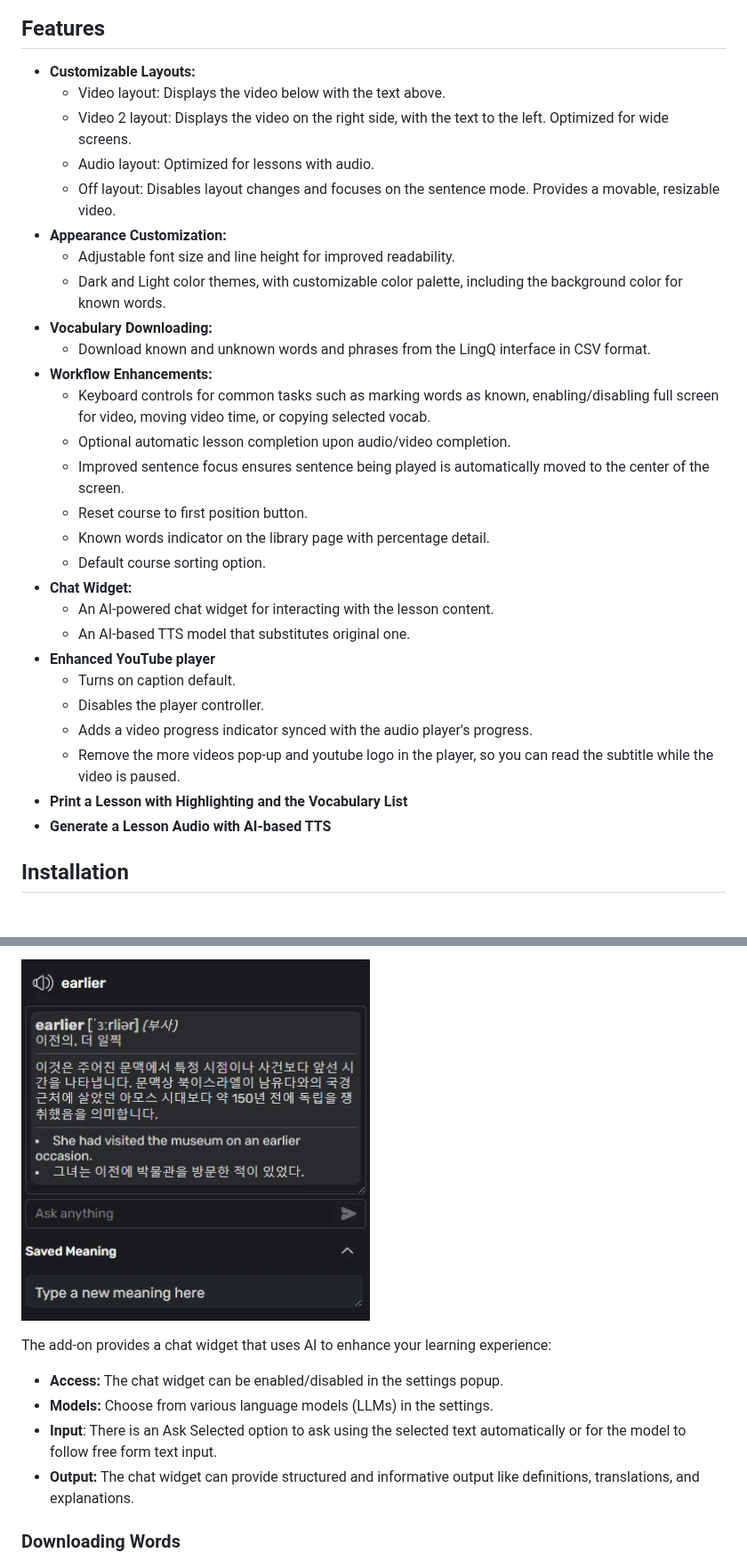
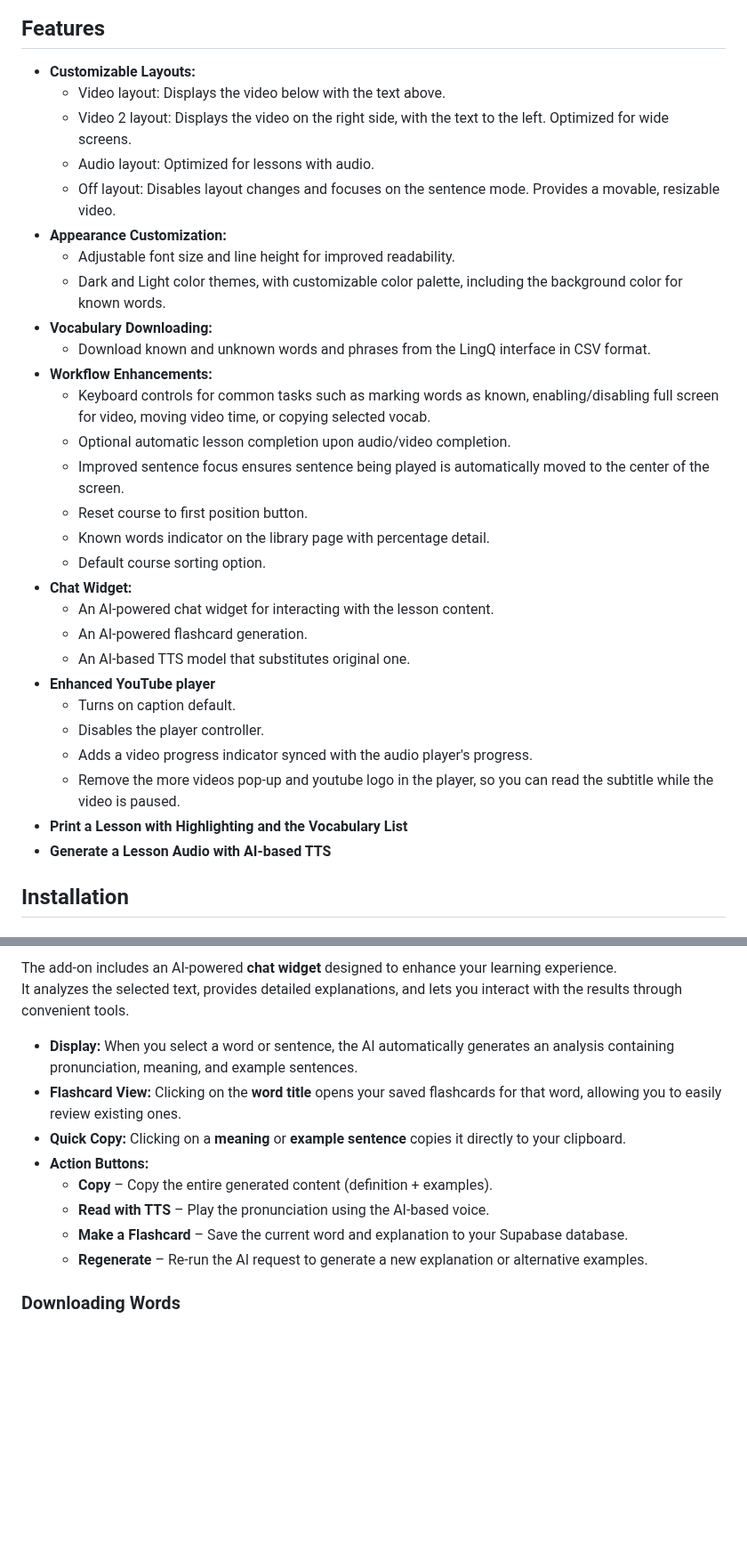
Before and after one commit to 2p990i9hpral/LingQ_Add-On, a Markdown page: README.md, 2 parts joined by grey strips. Shown at 89% size. GitHub-like rendering; blank space fills up the shorter version.

```diff
--- a/README.md
+++ b/README.md
@@ -11,33 +11,34 @@ It offers customizable layouts, appearance settings, vocabulary downloading tool
 
 ## Features
 
-*   **Customizable Layouts:**
-    *   Video layout:  Displays the video below with the text above.
-    *   Video 2 layout: Displays the video on the right side, with the text to the left. Optimized for wide screens.
-    *   Audio layout: Optimized for lessons with audio.
-    *   Off layout: Disables layout changes and focuses on the sentence mode. Provides a movable, resizable video.
-*   **Appearance Customization:**
-    *   Adjustable font size and line height for improved readability.
-    *   Dark and Light color themes, with customizable color palette, including the background color for known words.
-*   **Vocabulary Downloading:**
-    *   Download known and unknown words and phrases from the LingQ interface in CSV format.
-*   **Workflow Enhancements:**
-    *   Keyboard controls for common tasks such as marking words as known, enabling/disabling full screen for video, moving video time, or copying selected vocab.
-    *   Optional automatic lesson completion upon audio/video completion.
-    *   Improved sentence focus ensures sentence being played is automatically moved to the center of the screen.
-    *   Reset course to first position button.
-    *   Known words indicator on the library page with percentage detail.
-    *   Default course sorting option.
-*   **Chat Widget:**
-    *   An AI-powered chat widget for interacting with the lesson content.
-    *   An AI-based TTS model that substitutes original one.
-*   **Enhanced YouTube player**
-    *   Turns on caption default.
-    *   Disables the player controller.
-    *   Adds a video progress indicator synced with the audio player's progress.
-    *   Remove the more videos pop-up and youtube logo in the player, so you can read the subtitle while the video is paused.
-*   **Print a Lesson with Highlighting and the Vocabulary List**
-*   **Generate a Lesson Audio with AI-based TTS**
+-   **Customizable Layouts:**
+    -   Video layout:  Displays the video below with the text above.
+    -   Video 2 layout: Displays the video on the right side, with the text to the left. Optimized for wide screens.
+    -   Audio layout: Optimized for lessons with audio.
+    -   Off layout: Disables layout changes and focuses on the sentence mode. Provides a movable, resizable video.
+-   **Appearance Customization:**
+    -   Adjustable font size and line height for improved readability.
+    -   Dark and Light color themes, with customizable color palette, including the background color for known words.
+-   **Vocabulary Downloading:**
+    -   Download known and unknown words and phrases from the LingQ interface in CSV format.
+-   **Workflow Enhancements:**
+    -   Keyboard controls for common tasks such as marking words as known, enabling/disabling full screen for video, moving video time, or copying selected vocab.
+    -   Optional automatic lesson completion upon audio/video completion.
+    -   Improved sentence focus ensures sentence being played is automatically moved to the center of the screen.
+    -   Reset course to first position button.
+    -   Known words indicator on the library page with percentage detail.
+    -   Default course sorting option.
+-   **Chat Widget:**
+    -   An AI-powered chat widget for interacting with the lesson content.
+    -   An AI-powered flashcard generation.
+    -   An AI-based TTS model that substitutes original one.
+-   **Enhanced YouTube player**
+    -   Turns on caption default.
+    -   Disables the player controller.
+    -   Adds a video progress indicator synced with the audio player's progress.
+    -   Remove the more videos pop-up and youtube logo in the player, so you can read the subtitle while the video is paused.
+-   **Print a Lesson with Highlighting and the Vocabulary List**
+-   **Generate a Lesson Audio with AI-based TTS**
 
 ## Installation
 
@@ -80,12 +120,15 @@ Click the "⚙️" icon to open the settings popup.  From there, you can adjust:
 
-<img src="images/chat_streaming.gif"></br>
+The add-on includes an AI-powered **chat widget** designed to enhance your learning experience.
+It analyzes the selected text, provides detailed explanations, and lets you interact with the results through convenient tools.
 
-The add-on provides a chat widget that uses AI to enhance your learning experience:
-
-*   **Access:** The chat widget can be enabled/disabled in the settings popup.
-*   **Models:**  Choose from various language models (LLMs) in the settings.
-*   **Input**: There is an Ask Selected option to ask using the selected text automatically or for the model to follow free form text input.
-*   **Output:** The chat widget can provide structured and informative output like definitions, translations, and explanations.
+-   **Display:** When you select a word or sentence, the AI automatically generates an analysis containing pronunciation, meaning, and example sentences.
+-   **Flashcard View:** Clicking on the **word title** opens your saved flashcards for that word, allowing you to easily review existing ones.
+-   **Quick Copy:** Clicking on a **meaning** or **example sentence** copies it directly to your clipboard.
+-   **Action Buttons:**
+    -   **Copy** – Copy the entire generated content (definition + examples).
+    -   **Read with TTS** – Play the pronunciation using the AI-based voice.
+    -   **Make a Flashcard** – Save the current word and explanation to your Supabase database.
+    -   **Regenerate** – Re-run the AI request to generate a new explanation or alternative examples.
 
 ### Downloading Words
 
```
Also changed, not shown: other parts of README.md (+53 -14 lines), images/chat-widget.png, images/setting_popup.png, images/supabase_api.png (added), images/supabase_sql.png (added), images/supabase_url.png (added), 2 other files.
